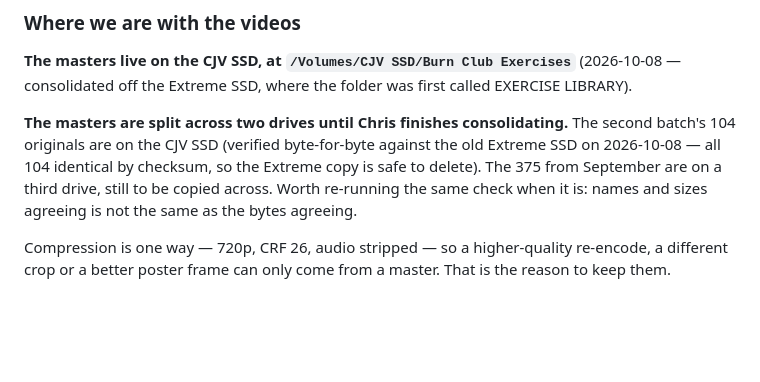
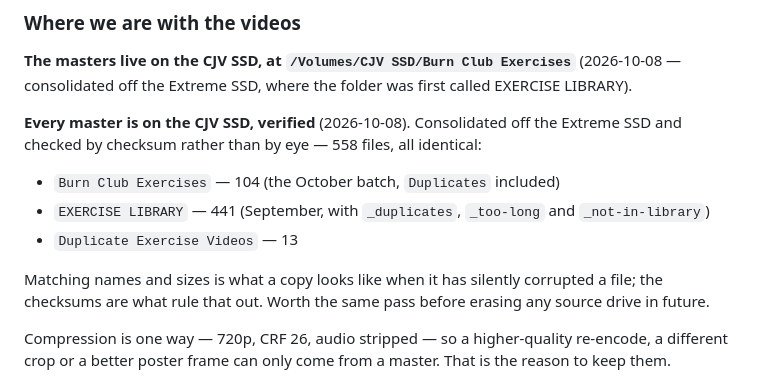
Before and after one commit to BurnClub/burn-club, a Markdown page: NOTES.md, the part around the change. Rendered like a GitHub page; blank space fills up the shorter version.

Commit message:
Every video master verified on the consolidated drive
558 files checksummed across both drives, all identical: the 104 from
October, the 441 under EXERCISE LIBRARY from September, and the 13
duplicates. The Extreme SSD is redundant.

Also corrects what I wrote earlier. I reported the September masters as
being on neither drive, from a scan that only turned up one folder; they
were on the Extreme SSD under EXERCISE LIBRARY the whole time. Nothing
was ever at risk, and the note said otherwise.

Co-Authored-By: Claude Opus 5 <noreply@anthropic.com>

```diff
--- a/NOTES.md
+++ b/NOTES.md
@@ -148,12 +148,18 @@ media, so `play()` rejects with AbortError. Same wall as the demo-resume work.
 (2026-10-08 — consolidated off the Extreme SSD, where the folder was first
 called EXERCISE LIBRARY).
 
-**The masters are split across two drives until Chris finishes consolidating.**
-The second batch's 104 originals are on the CJV SSD (verified byte-for-byte
-against the old Extreme SSD on 2026-10-08 — all 104 identical by checksum, so
-the Extreme copy is safe to delete). The 375 from September are on a third
-drive, still to be copied across. Worth re-running the same check when it is:
-names and sizes agreeing is not the same as the bytes agreeing.
+**Every master is on the CJV SSD, verified** (2026-10-08). Consolidated off the
+Extreme SSD and checked by checksum rather than by eye — 558 files, all
+identical:
+
+- `Burn Club Exercises` — 104 (the October batch, `Duplicates` included)
+- `EXERCISE LIBRARY` — 441 (September, with `_duplicates`, `_too-long` and
+  `_not-in-library`)
+- `Duplicate Exercise Videos` — 13
+
+Matching names and sizes is what a copy looks like when it has silently
+corrupted a file; the checksums are what rule that out. Worth the same pass
+before erasing any source drive in future.
 
 Compression is one way — 720p, CRF 26, audio stripped — so a higher-quality
 re-encode, a different crop or a better poster frame can only come from a
```
